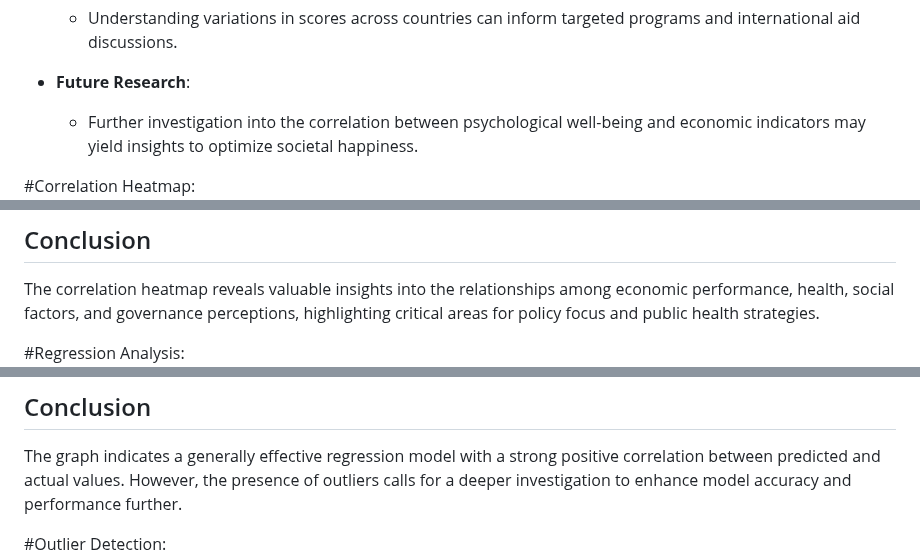
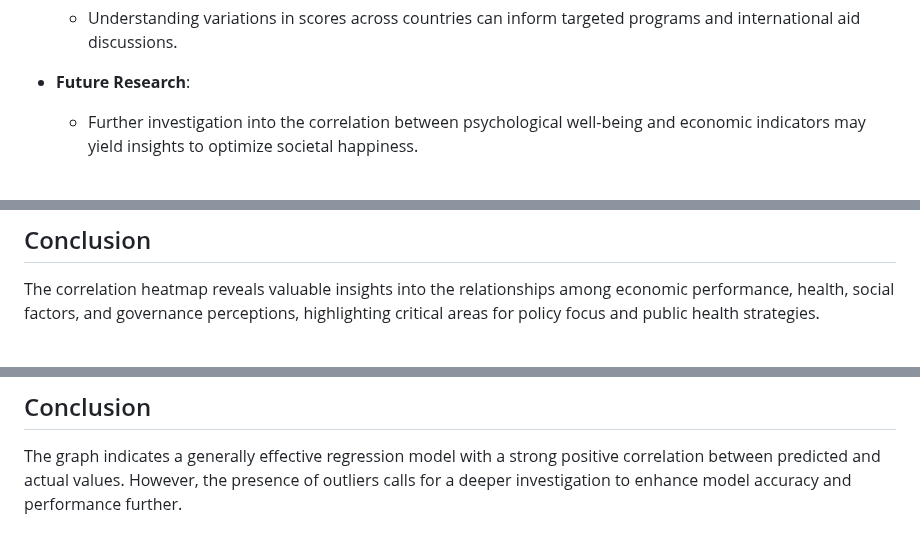
Before and after one commit to 23f3001726/test, a Markdown page: happiness/README.md, 3 parts joined by grey strips. GitHub-like rendering.

```diff
--- a/happiness/README.md
+++ b/happiness/README.md
@@ -57,7 +57,6 @@ The dataset contains happiness-related metrics across various countries and year
 - **Future Research**:
   - Further investigation into the correlation between psychological well-being and economic indicators may yield insights to optimize societal happiness.
 
-#Correlation Heatmap:
 ![Failed To Load Image](heatmap.png)
 # Correlation Heatmap Analysis
 
@@ -101,7 +100,6 @@ The correlation heatmap visually represents the relationships between multiple v
 ## Conclusion
 The correlation heatmap reveals valuable insights into the relationships among economic performance, health, social factors, and governance perceptions, highlighting critical areas for policy focus and public health strategies.
 
-#Regression Analysis:
 ![Failed To Load Image](regression.png)
 # Analysis of Predicted vs Actual Values Graph
 
@@ -143,7 +141,6 @@ The graph presents a scatter plot showcasing the relationship between predicted
 ## Conclusion
 The graph indicates a generally effective regression model with a strong positive correlation between predicted and actual values. However, the presence of outliers calls for a deeper investigation to enhance model accuracy and performance further.
 
-#Outlier Detection:
 ![Failed o Load Image](distribution_before_outliers.png)![Failed To Load Image](outlier.png)
 # Outlier and Anomaly Detection Analysis
 
```
Also changed, not shown: other parts of happiness/README.md (+1 -2 lines).
